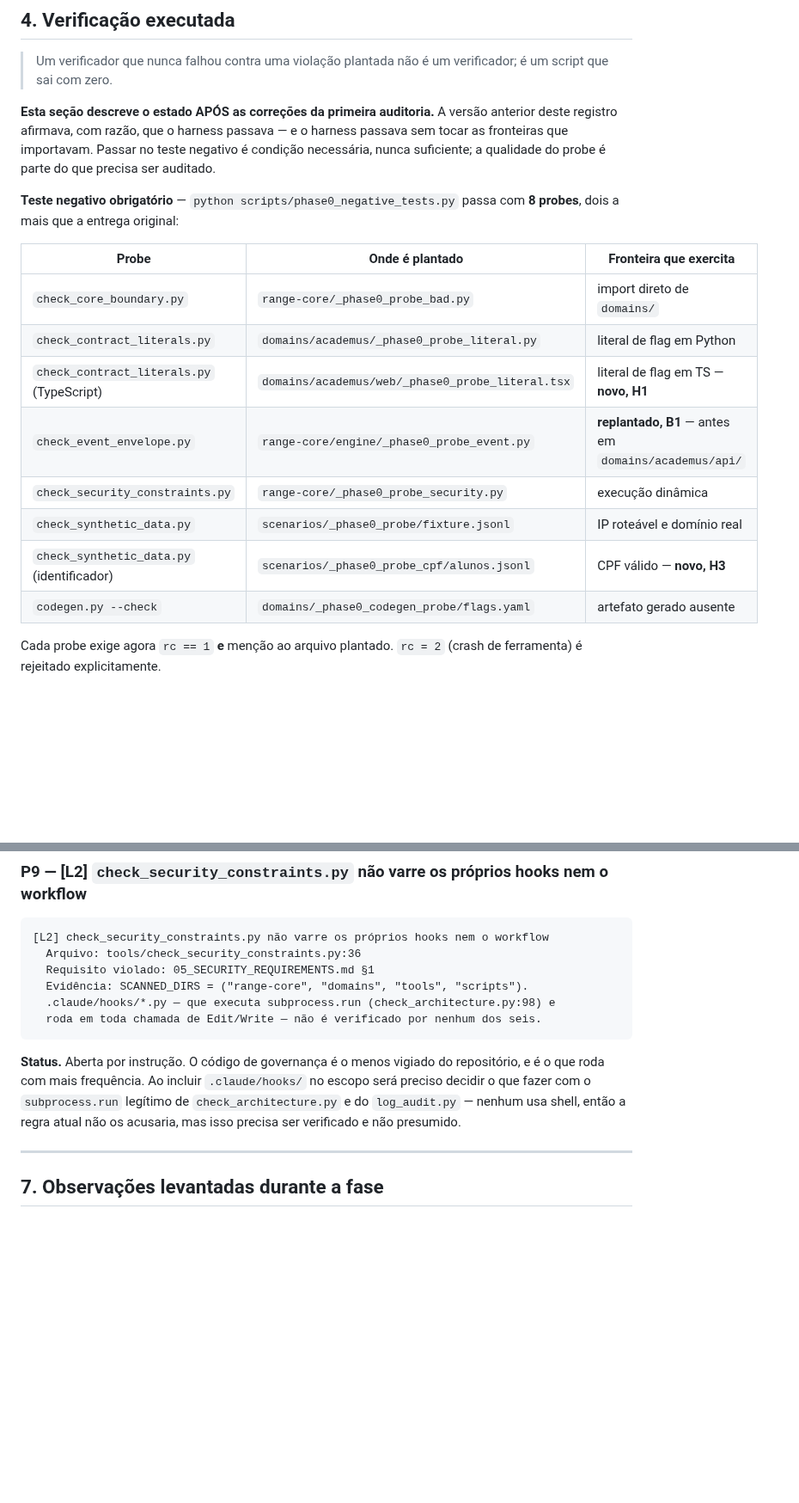
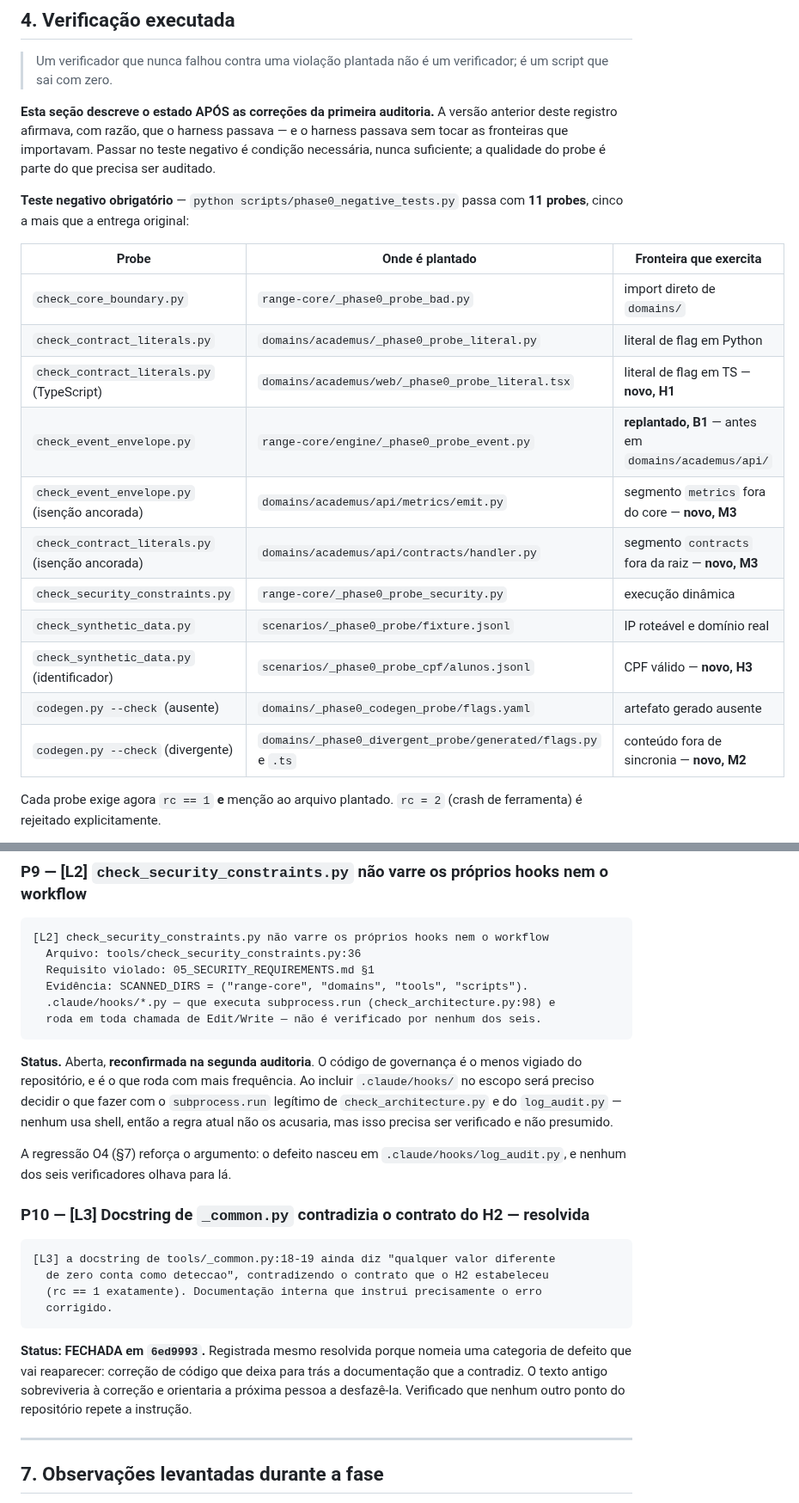
Before and after one commit to oflavioc/aurora-cyber-range, a Markdown page: docs/progress/fase_0.md, 2 parts joined by grey strips. Shown at 86% size. GitHub-like rendering; blank space fills up the shorter version.

````diff
--- a/docs/progress/fase_0.md
+++ b/docs/progress/fase_0.md
@@ -119,7 +139,7 @@ Este layout é contrato herdado pela Fase 1.
 
 **Esta seção descreve o estado APÓS as correções da primeira auditoria.** A versão anterior deste registro afirmava, com razão, que o harness passava — e o harness passava sem tocar as fronteiras que importavam. Passar no teste negativo é condição necessária, nunca suficiente; a qualidade do probe é parte do que precisa ser auditado.
 
-**Teste negativo obrigatório** — `python scripts/phase0_negative_tests.py` passa com **8 probes**, dois a mais que a entrega original:
+**Teste negativo obrigatório** — `python scripts/phase0_negative_tests.py` passa com **11 probes**, cinco a mais que a entrega original:
 
 | Probe | Onde é plantado | Fronteira que exercita |
 |---|---|---|
@@ -127,10 +147,13 @@ Este layout é contrato herdado pela Fase 1.
 | `check_contract_literals.py` | `domains/academus/_phase0_probe_literal.py` | literal de flag em Python |
 | `check_contract_literals.py` (TypeScript) | `domains/academus/web/_phase0_probe_literal.tsx` | literal de flag em TS — **novo, H1** |
 | `check_event_envelope.py` | `range-core/engine/_phase0_probe_event.py` | **replantado, B1** — antes em `domains/academus/api/` |
+| `check_event_envelope.py` (isenção ancorada) | `domains/academus/api/metrics/emit.py` | segmento `metrics` fora do core — **novo, M3** |
+| `check_contract_literals.py` (isenção ancorada) | `domains/academus/api/contracts/handler.py` | segmento `contracts` fora da raiz — **novo, M3** |
 | `check_security_constraints.py` | `range-core/_phase0_probe_security.py` | execução dinâmica |
 | `check_synthetic_data.py` | `scenarios/_phase0_probe/fixture.jsonl` | IP roteável e domínio real |
 | `check_synthetic_data.py` (identificador) | `scenarios/_phase0_probe_cpf/alunos.jsonl` | CPF válido — **novo, H3** |
-| `codegen.py --check` | `domains/_phase0_codegen_probe/flags.yaml` | artefato gerado ausente |
+| `codegen.py --check` (ausente) | `domains/_phase0_codegen_probe/flags.yaml` | artefato gerado ausente |
+| `codegen.py --check` (divergente) | `domains/_phase0_divergent_probe/generated/flags.py` e `.ts` | conteúdo fora de sincronia — **novo, M2** |
 
 Cada probe exige agora `rc == 1` **e** menção ao arquivo plantado. `rc = 2` (crash de ferramenta) é rejeitado explicitamente.
 
@@ -330,7 +360,20 @@ As quatro pendências seguintes vêm da primeira auditoria de checkpoint (§0).
   roda em toda chamada de Edit/Write — não é verificado por nenhum dos seis.
 ```
 
-**Status.** Aberta por instrução. O código de governança é o menos vigiado do repositório, e é o que roda com mais frequência. Ao incluir `.claude/hooks/` no escopo será preciso decidir o que fazer com o `subprocess.run` legítimo de `check_architecture.py` e do `log_audit.py` — nenhum usa shell, então a regra atual não os acusaria, mas isso precisa ser verificado e não presumido.
+**Status.** Aberta, **reconfirmada na segunda auditoria**. O código de governança é o menos vigiado do repositório, e é o que roda com mais frequência. Ao incluir `.claude/hooks/` no escopo será preciso decidir o que fazer com o `subprocess.run` legítimo de `check_architecture.py` e do `log_audit.py` — nenhum usa shell, então a regra atual não os acusaria, mas isso precisa ser verificado e não presumido.
+
+A regressão O4 (§7) reforça o argumento: o defeito nasceu em `.claude/hooks/log_audit.py`, e nenhum dos seis verificadores olhava para lá.
+
+### P10 — [L3] Docstring de `_common.py` contradizia o contrato do H2 — resolvida
+
+```text
+[L3] a docstring de tools/_common.py:18-19 ainda diz "qualquer valor diferente
+  de zero conta como deteccao", contradizendo o contrato que o H2 estabeleceu
+  (rc == 1 exatamente). Documentação interna que instrui precisamente o erro
+  corrigido.
+```
+
+**Status: FECHADA em `6ed9993`.** Registrada mesmo resolvida porque nomeia uma categoria de defeito que vai reaparecer: correção de código que deixa para trás a documentação que a contradiz. O texto antigo sobreviveria à correção e orientaria a próxima pessoa a desfazê-la. Verificado que nenhum outro ponto do repositório repete a instrução.
 
 ---
 
````
Also changed, not shown: other parts of docs/progress/fase_0.md (+32 -5 lines).
